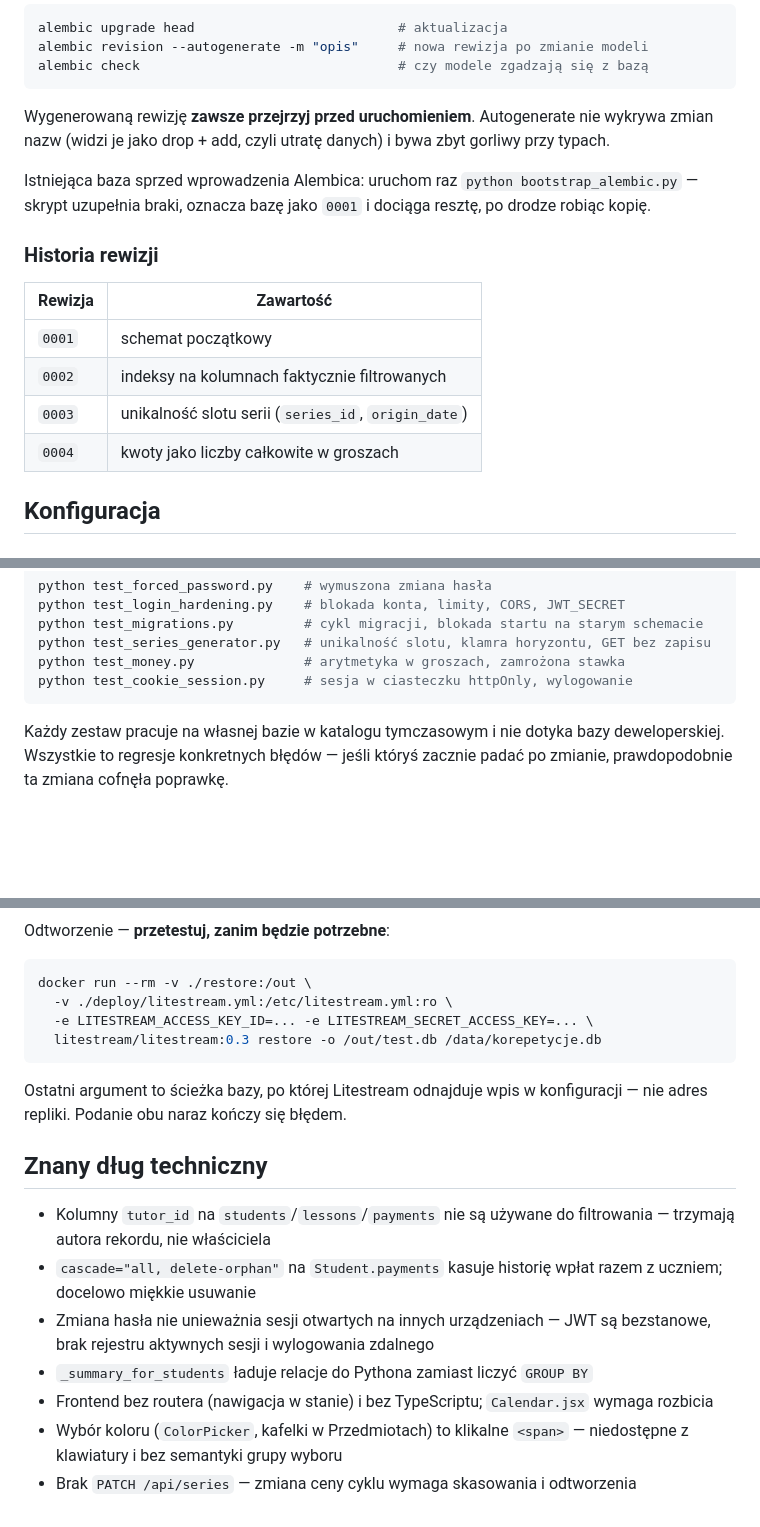
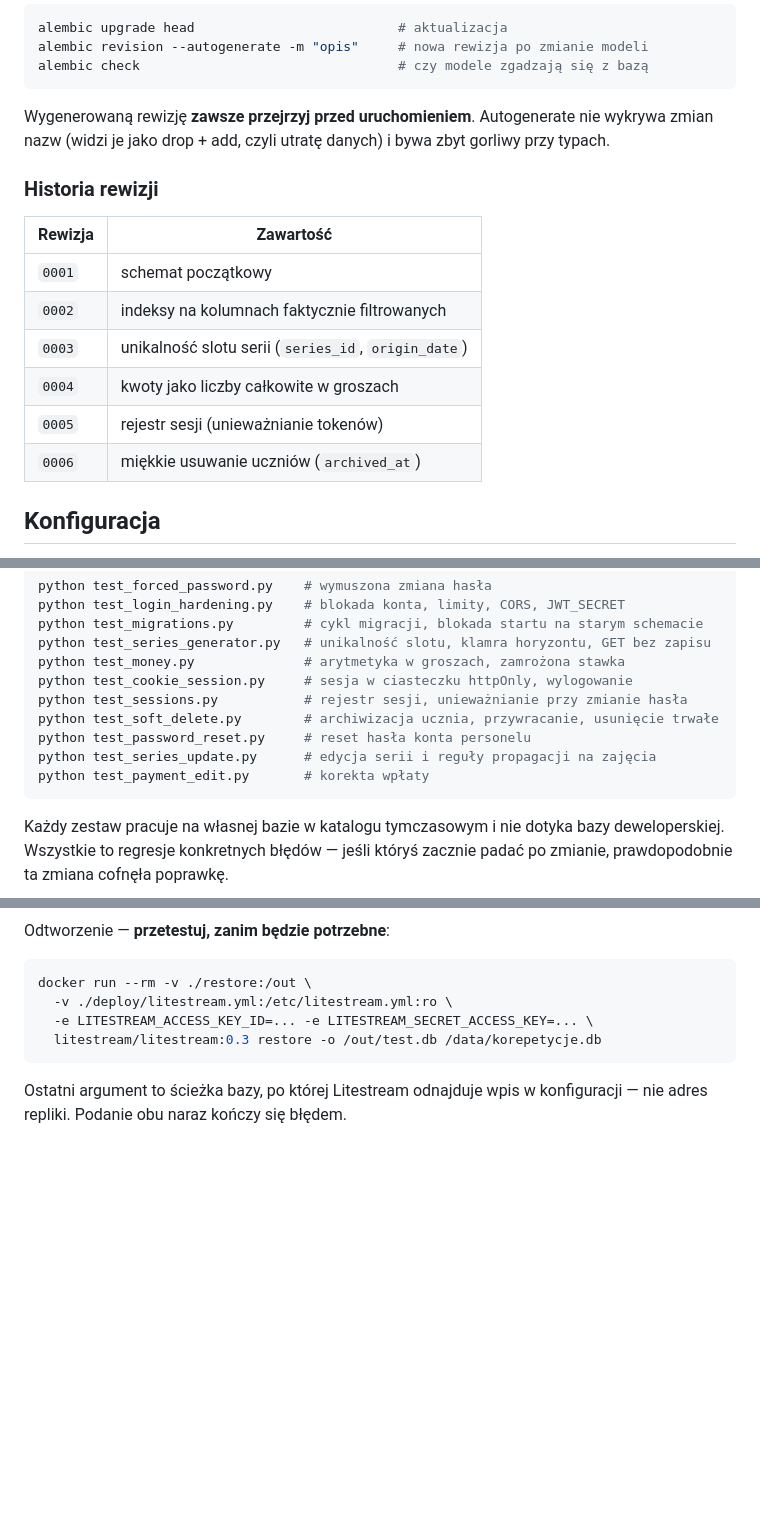
Before and after one commit to Kamilox007/korepetycje, a Markdown page: README.md, 3 parts joined by grey strips. GitHub-like rendering; blank space fills up the shorter version.

````diff
--- a/README.md
+++ b/README.md
@@ -96,10 +103,6 @@ Wygenerowaną rewizję **zawsze przejrzyj przed uruchomieniem**. Autogenerate ni
 wykrywa zmian nazw (widzi je jako drop + add, czyli utratę danych) i bywa zbyt
 gorliwy przy typach.
 
-Istniejąca baza sprzed wprowadzenia Alembica: uruchom raz
-`python bootstrap_alembic.py` — skrypt uzupełnia braki, oznacza bazę jako `0001`
-i dociąga resztę, po drodze robiąc kopię.
-
 ### Historia rewizji
 
 | Rewizja | Zawartość |
@@ -108,6 +111,8 @@ i dociąga resztę, po drodze robiąc kopię.
 | `0002` | indeksy na kolumnach faktycznie filtrowanych |
 | `0003` | unikalność slotu serii (`series_id`, `origin_date`) |
 | `0004` | kwoty jako liczby całkowite w groszach |
+| `0005` | rejestr sesji (unieważnianie tokenów) |
+| `0006` | miękkie usuwanie uczniów (`archived_at`) |
 
 ## Konfiguracja
 
@@ -199,6 +204,11 @@ python test_migrations.py         # cykl migracji, blokada startu na starym sche
 python test_series_generator.py   # unikalność slotu, klamra horyzontu, GET bez zapisu
 python test_money.py              # arytmetyka w groszach, zamrożona stawka
 python test_cookie_session.py     # sesja w ciasteczku httpOnly, wylogowanie
+python test_sessions.py           # rejestr sesji, unieważnianie przy zmianie hasła
+python test_soft_delete.py        # archiwizacja ucznia, przywracanie, usunięcie trwałe
+python test_password_reset.py     # reset hasła konta personelu
+python test_series_update.py      # edycja serii i reguły propagacji na zajęcia
+python test_payment_edit.py       # korekta wpłaty
 ```
 
 Każdy zestaw pracuje na własnej bazie w katalogu tymczasowym i nie dotyka bazy
@@ -306,18 +341,3 @@ docker run --rm -v ./restore:/out \
 
 Ostatni argument to ścieżka bazy, po której Litestream odnajduje wpis
 w konfiguracji — nie adres repliki. Podanie obu naraz kończy się błędem.
-
-## Znany dług techniczny
-
-- Kolumny `tutor_id` na `students`/`lessons`/`payments` nie są używane do
-  filtrowania — trzymają autora rekordu, nie właściciela
-- `cascade="all, delete-orphan"` na `Student.payments` kasuje historię wpłat
-  razem z uczniem; docelowo miękkie usuwanie
-- Zmiana hasła nie unieważnia sesji otwartych na innych urządzeniach — JWT są
-  bezstanowe, brak rejestru aktywnych sesji i wylogowania zdalnego
-- `_summary_for_students` ładuje relacje do Pythona zamiast liczyć `GROUP BY`
-- Frontend bez routera (nawigacja w stanie) i bez TypeScriptu; `Calendar.jsx`
-  wymaga rozbicia
-- Wybór koloru (`ColorPicker`, kafelki w Przedmiotach) to klikalne `<span>` —
-  niedostępne z klawiatury i bez semantyki grupy wyboru
-- Brak `PATCH /api/series` — zmiana ceny cyklu wymaga skasowania i odtworzenia
````
Also changed, not shown: other parts of README.md (+37 -5 lines).
